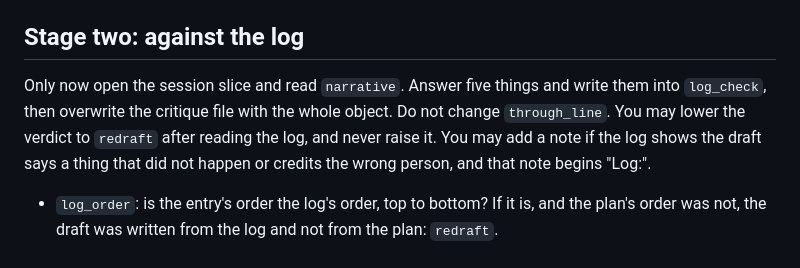
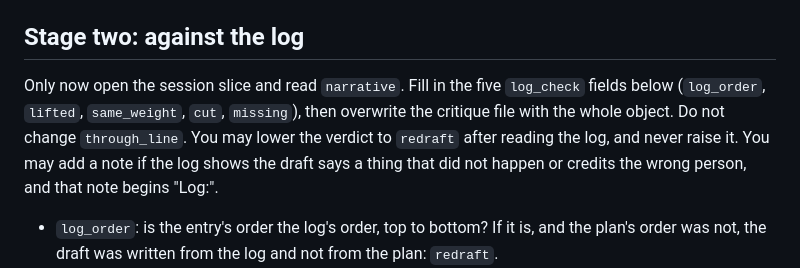
Before and after one commit to abottchen/dnd-data, a Markdown page: .claude/prompts/edit-sessions.md, the part around the change. Drawn GitHub-style.

Commit message:
(fix) Name the five log_check fields in the editor brief
Co-Authored-By: Claude Fable 5.1 <noreply@anthropic.com>

```diff
--- a/.claude/prompts/edit-sessions.md
+++ b/.claude/prompts/edit-sessions.md
@@ -67,9 +67,9 @@ Write stage one to the critique path now, before you read anything else:
 
 ## Stage two: against the log
 
-Only now open the session slice and read `narrative`. Answer five things and
-write them into `log_check`, then overwrite the critique file with the whole
-object. Do not change `through_line`. You may lower the verdict to `redraft`
+Only now open the session slice and read `narrative`. Fill in the five
+`log_check` fields below (`log_order`, `lifted`, `same_weight`, `cut`,
+`missing`), then overwrite the critique file with the whole object. Do not change `through_line`. You may lower the verdict to `redraft`
 after reading the log, and never raise it. You may add a note if the log shows
 the draft says a thing that did not happen or credits the wrong person, and
 that note begins "Log:".
```
